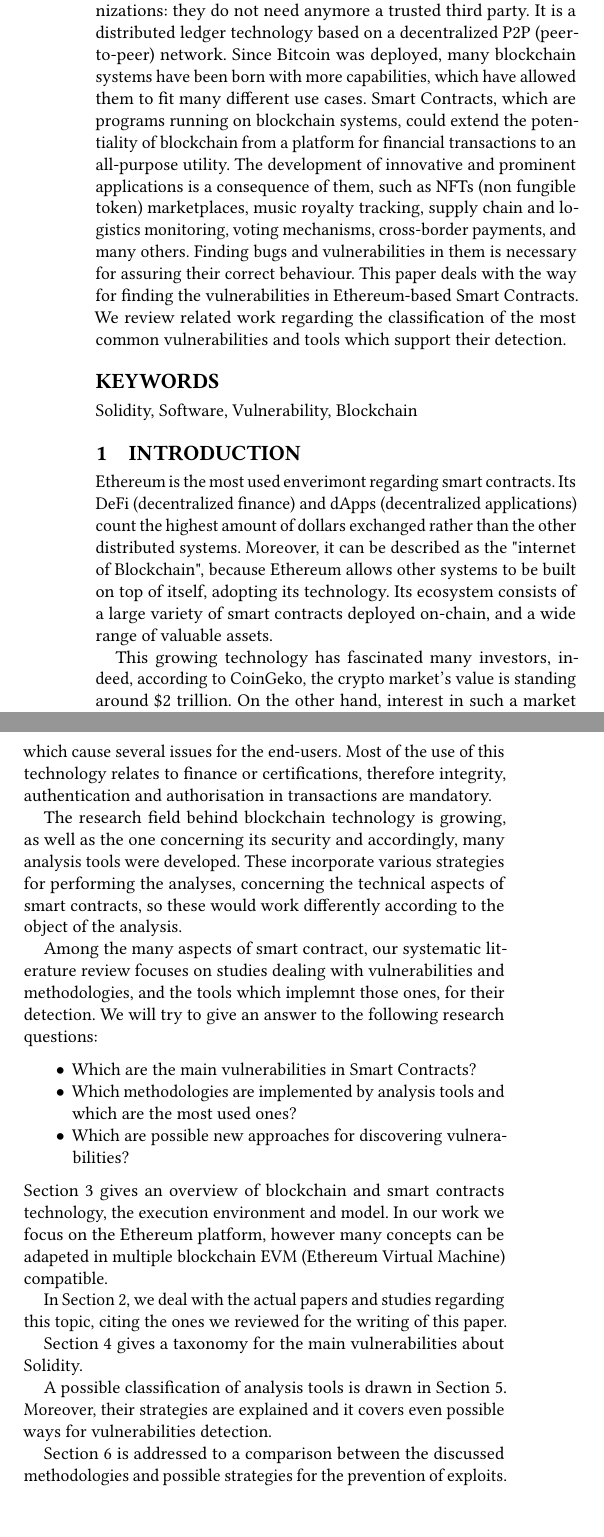
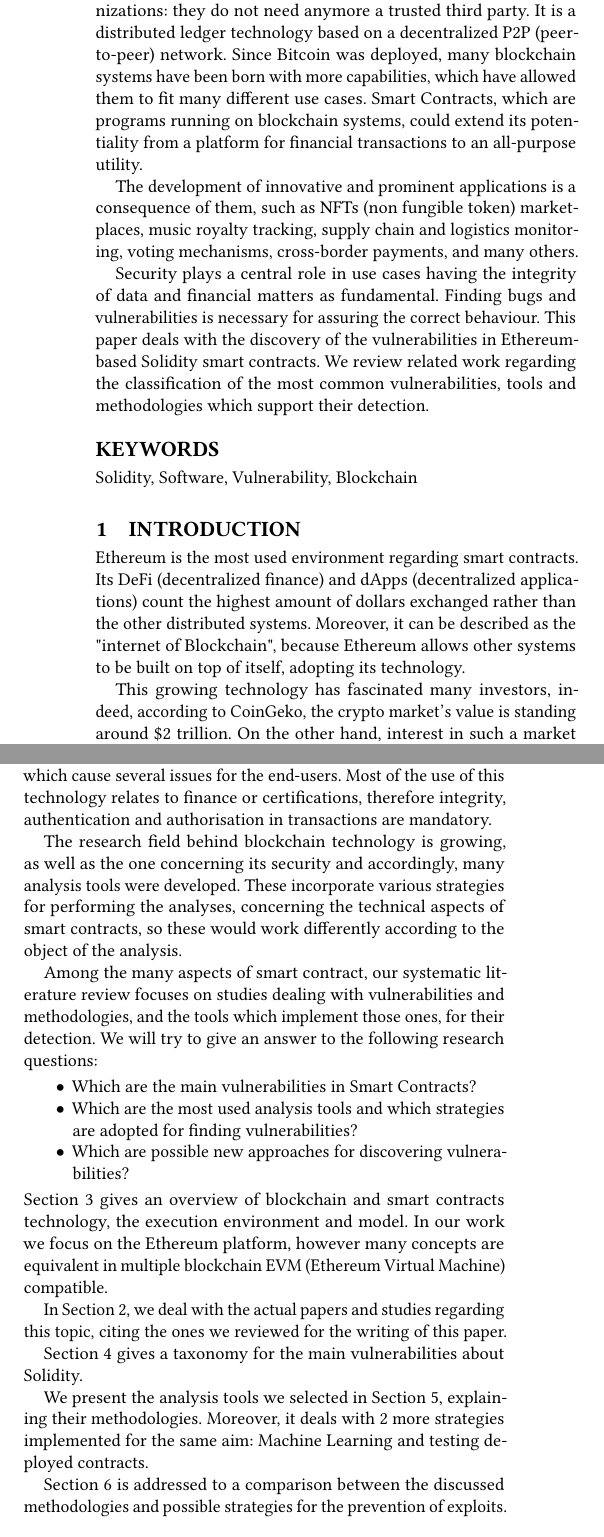
Before and after one commit to MichMassetti/Finding-Vulnerabilities-in-Smart-Contracts, a LaTeX paper (sample-sigconf-i13n.tex): two parts of the columns of page 1 of 9, joined at a grey line, cut so that both start at the same text. Compiled offline with pdfLaTeX.

Commit message:
Deployed Version

```diff
--- a/sample-sigconf-i13n.tex
+++ b/sample-sigconf-i13n.tex
@@ -138,13 +138,13 @@ Blockchain is a revolutionary technology that enables users to communicate in a
 The most prominent change brought by this technology is the mode of business between organizations: they do not need anymore a trusted third party.
 It is a distributed ledger technology based on a decentralized P2P (peer-to-peer) network.
 Since Bitcoin was deployed, many blockchain systems have been born with more capabilities, which have allowed them to fit many
-different use cases. Smart Contracts, which are programs running on blockchain systems, could extend the potentiality of blockchain
-from a platform for financial transactions to an all-purpose utility.
+different use cases. Smart Contracts, which are programs running on blockchain systems, could extend its potentiality from a platform for financial transactions to an all-purpose utility.
+
 The development of innovative and prominent applications is a consequence of them, such as NFTs (non fungible token) marketplaces, music royalty tracking, supply chain and logistics monitoring, voting mechanisms,
 cross-border payments, and many others.
-Finding bugs and vulnerabilities in them is necessary for assuring their correct behaviour.
-This paper deals with the way for finding the vulnerabilities in Ethereum-based Smart Contracts. We review related work regarding
-the classification of the most common vulnerabilities and tools which support their detection.
+
+Security plays a central role in use cases having the integrity of data and financial matters as fundamental. Finding bugs and vulnerabilities is necessary for assuring the correct behaviour.
+This paper deals with the discovery of the vulnerabilities in Ethereum-based Solidity smart contracts. We review related work regarding the classification of the most common vulnerabilities, tools and methodologies which support their detection.
 \end{abstract}
 
 %%
@@ -198,11 +198,8 @@ the classification of the most common vulnerabilities and tools which support th
 \maketitle
 
 \section{Introduction}
-Ethereum is the most used enverimont regarding smart contracts. Its DeFi (decentralized ﬁnance)
+Ethereum is the most used environment regarding smart contracts. Its DeFi (decentralized ﬁnance)
 and dApps (decentralized applications) count the highest amount of dollars exchanged rather than the other distributed systems. Moreover, it can be described as the "internet of Blockchain", because Ethereum allows other systems to be built on top of itself, adopting its technology.
-Its ecosystem consists of a large
-variety of smart contracts deployed on-chain, and a wide range of
-valuable assets.
 
 This growing technology has fascinated many investors, indeed, according to \href{https://www.coingecko.com/}{CoinGeko},
 the crypto market's value is standing around \$2 trillion.
@@ -219,21 +216,21 @@ These incorporate various strategies for performing the analyses, concerning the
 so these would work differently according to the object of the analysis.
 
 Among the many aspects of smart contract, our systematic
-literature review focuses on studies dealing with vulnerabilities and methodologies, and the tools which implemnt those ones, for their detection. We will try to give an answer to the following
+literature review focuses on studies dealing with vulnerabilities and methodologies, and the tools which implement those ones, for their detection. We will try to give an answer to the following
 research questions:
 \begin{itemize}
     \item Which are the main vulnerabilities in Smart Contracts?
-    \item Which methodologies are implemented by analysis tools and which are the most used ones?
+    \item Which are the most used analysis tools and which strategies are adopted for finding vulnerabilities?
     \item Which are possible new approaches for discovering vulnerabilities?
 \end{itemize}
 Section \ref{Background} gives an overview of blockchain and smart contracts technology, the execution environment and model.
-In our work we focus on the Ethereum platform, however many concepts can be adapeted in multiple blockchain EVM (Ethereum Virtual Machine) compatible.
+In our work we focus on the Ethereum platform, however many concepts are equivalent in multiple blockchain EVM (Ethereum Virtual Machine) compatible.
 
 In Section \ref{RelatedWork}, we deal with the actual papers and studies regarding this topic, citing the ones we reviewed for the writing of this paper.
 
 Section \ref{Vulnerabilities} gives a taxonomy for the main vulnerabilities about Solidity.
 
-A possible classification of analysis tools is drawn in Section \ref{MethodologiesForTools}. Moreover, their strategies are explained and it covers even possible ways for vulnerabilities detection.
+We present the analysis tools we selected in Section \ref{MethodologiesForTools}, explaining their methodologies. Moreover, it deals with 2 more strategies implemented for the same aim: Machine Learning and testing deployed contracts.
 
 Section \ref{Discussion} is addressed to a comparison between the discussed methodologies and possible strategies for the prevention of exploits.
 
```
Also changed, not shown: sample-base.bib (+12 -5 lines), sample-sigconf-i13n.bbl, sample-sigconf-i13n.pdf, sample-sigconf-i13n.tex (26 more changed lines), 7 other files.
